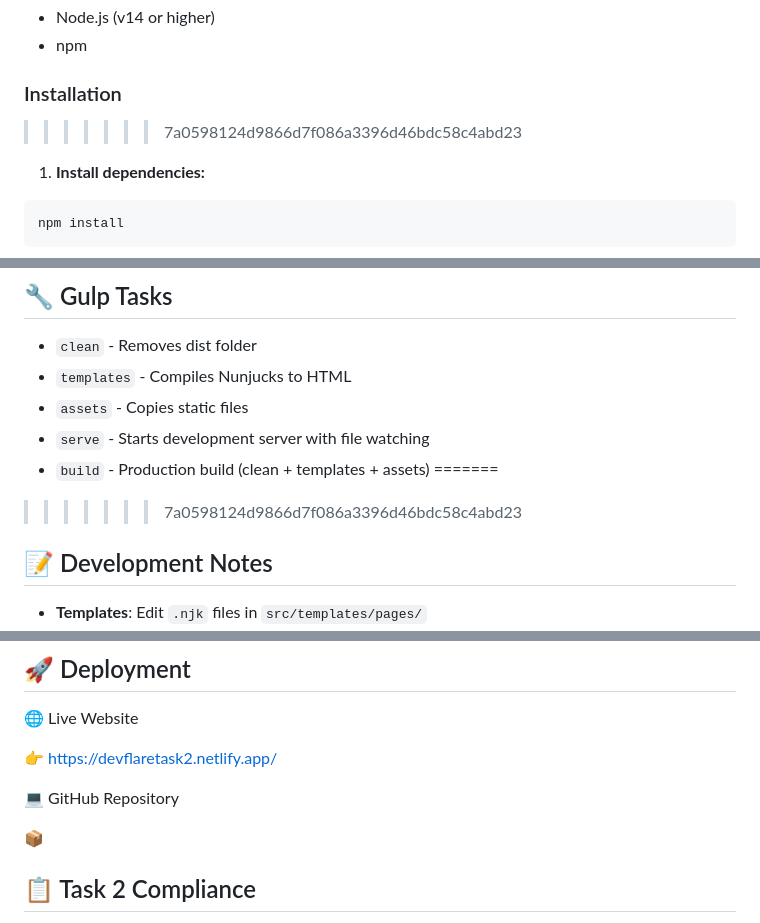
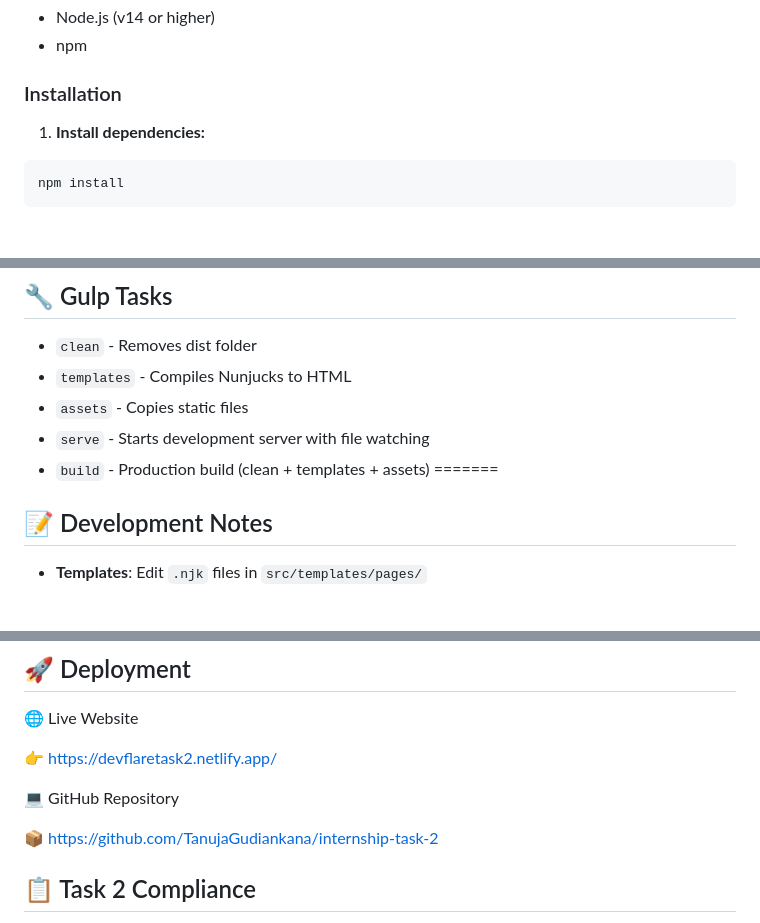
Before and after one commit to TanujaGudiankana/internship-task-2, a Markdown page: README.md, 3 parts joined by grey strips. Rendered like a GitHub page; blank space fills up the shorter version.

````diff
--- a/README.md
+++ b/README.md
@@ -107,7 +107,7 @@ internship-task-2/
 
 ### Installation
 
->>>>>>> 7a0598124d9866d7f086a3396d46bdc58c4abd23
+
 1. **Install dependencies:**
 ```bash
 npm install
@@ -141,7 +141,6 @@ npm run build
 - `serve` - Starts development server with file watching
 - `build` - Production build (clean + templates + assets)
 =======
->>>>>>> 7a0598124d9866d7f086a3396d46bdc58c4abd23
 
 ## 📝 Development Notes
 
@@ -159,7 +158,7 @@ npm run build
 
 💻 GitHub Repository
 
-📦
+📦 https://github.com/TanujaGudiankana/internship-task-2
 
 ## 📋 Task 2 Compliance
 
````
